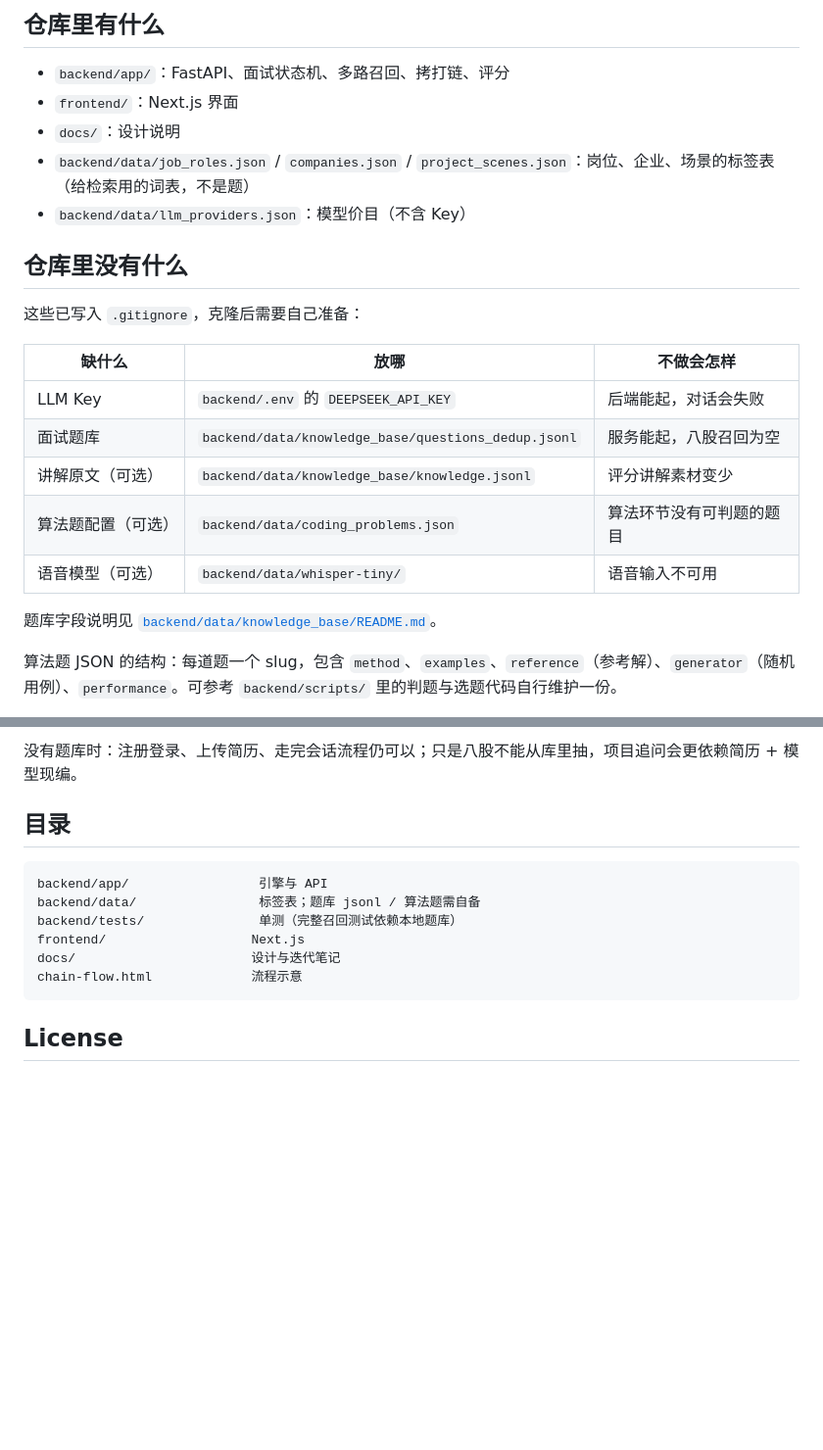
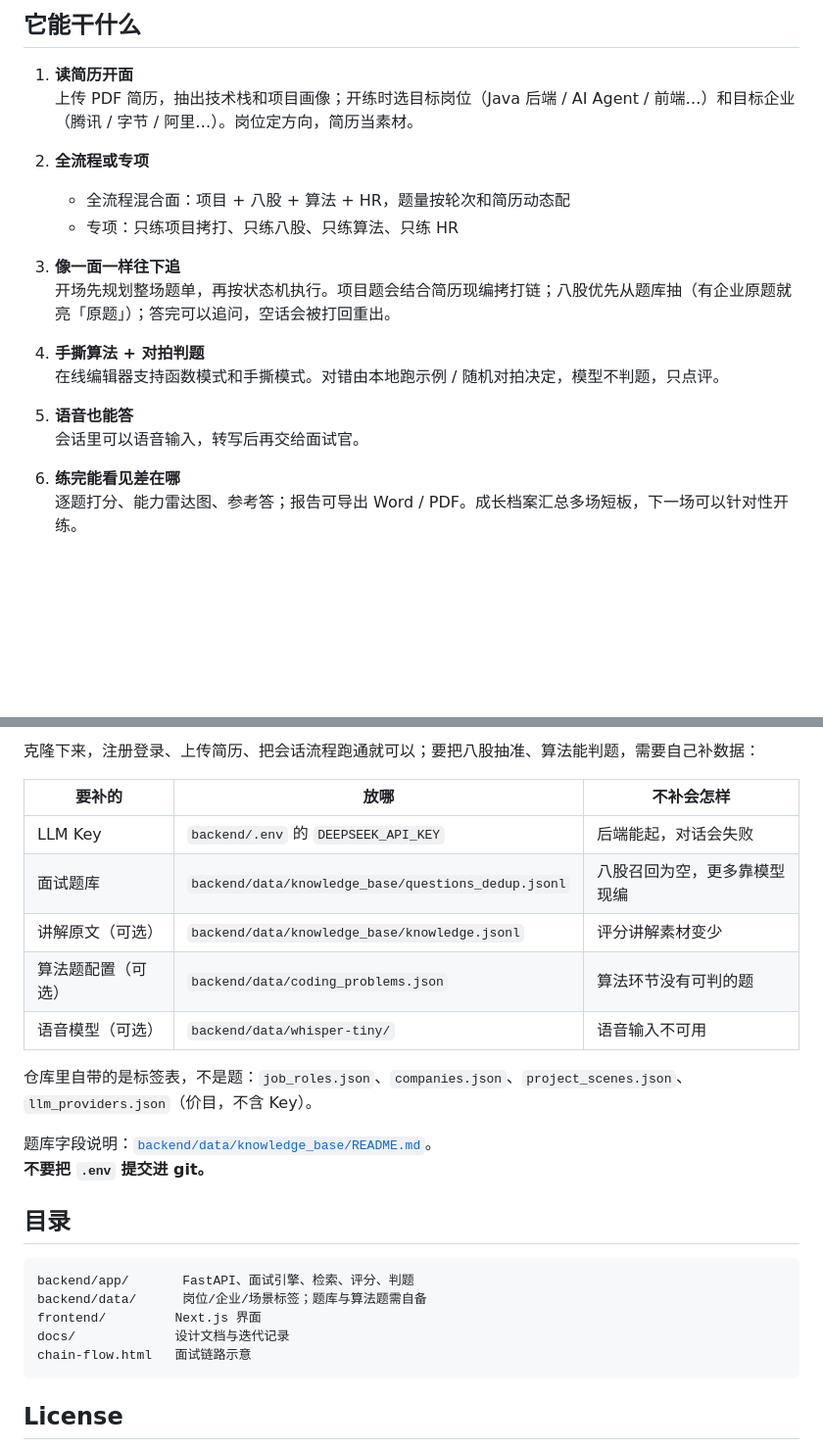
Before and after one commit to 30bef100w/interview-agent, a Markdown page: README.md, 2 parts joined by grey strips. Shown at 98% size. Drawn GitHub-style; blank space fills up the shorter version.

````diff
--- a/README.md
+++ b/README.md
@@ -8,25 +11,22 @@
 
-## 仓库里有什么
+## 它能干什么
 
-- `backend/app/`：FastAPI、面试状态机、多路召回、拷打链、评分
-- `frontend/`：Next.js 界面
-- `docs/`：设计说明
-- `backend/data/job_roles.json` / `companies.json` / `project_scenes.json`：岗位、企业、场景的标签表（给检索用的词表，不是题）
-- `backend/data/llm_providers.json`：模型价目（不含 Key）
+1. **读简历开面**
+   上传 PDF 简历，抽出技术栈和项目画像；开练时选目标岗位（Java 后端 / AI Agent / 前端…）和目标企业（腾讯 / 字节 / 阿里…）。岗位定方向，简历当素材。
 
-## 仓库里没有什么
+2. **全流程或专项**
+   - 全流程混合面：项目 + 八股 + 算法 + HR，题量按轮次和简历动态配
+   - 专项：只练项目拷打、只练八股、只练算法、只练 HR
 
-这些已写入 `.gitignore`，克隆后需要自己准备：
+3. **像一面一样往下追**
+   开场先规划整场题单，再按状态机执行。项目题会结合简历现编拷打链；八股优先从题库抽（有企业原题就亮「原题」）；答完可以追问，空话会被打回重出。
 
-| 缺什么 | 放哪 | 不做会怎样 |
-|---|---|---|
-| LLM Key | `backend/.env` 的 `DEEPSEEK_API_KEY` | 后端能起，对话会失败 |
-| 面试题库 | `backend/data/knowledge_base/questions_dedup.jsonl` | 服务能起，八股召回为空 |
-| 讲解原文（可选） | `backend/data/knowledge_base/knowledge.jsonl` | 评分讲解素材变少 |
-| 算法题配置（可选） | `backend/data/coding_problems.json` | 算法环节没有可判题的题目 |
-| 语音模型（可选） | `backend/data/whisper-tiny/` | 语音输入不可用 |
+4. **手撕算法 + 对拍判题**
+   在线编辑器支持函数模式和手撕模式。对错由本地跑示例 / 随机对拍决定，模型不判题，只点评。
 
-题库字段说明见 [`backend/data/knowledge_base/README.md`](backend/data/knowledge_base/README.md)。
+5. **语音也能答**
+   会话里可以语音输入，转写后再交给面试官。
 
-算法题 JSON 的结构：每道题一个 slug，包含 `method`、`examples`、`reference`（参考解）、`generator`（随机用例）、`performance`。可参考 `backend/scripts/` 里的判题与选题代码自行维护一份。
+6. **练完能看见差在哪**
+   逐题打分、能力雷达图、参考答；报告可导出 Word / PDF。成长档案汇总多场短板，下一场可以针对性开练。
 
@@ -76,15 +104,27 @@ npm run dev
 
-没有题库时：注册登录、上传简历、走完会话流程仍可以；只是八股不能从库里抽，项目追问会更依赖简历 + 模型现编。
+克隆下来，注册登录、上传简历、把会话流程跑通就可以；要把八股抽准、算法能判题，需要自己补数据：
+
+| 要补的 | 放哪 | 不补会怎样 |
+|---|---|---|
+| LLM Key | `backend/.env` 的 `DEEPSEEK_API_KEY` | 后端能起，对话会失败 |
+| 面试题库 | `backend/data/knowledge_base/questions_dedup.jsonl` | 八股召回为空，更多靠模型现编 |
+| 讲解原文（可选） | `backend/data/knowledge_base/knowledge.jsonl` | 评分讲解素材变少 |
+| 算法题配置（可选） | `backend/data/coding_problems.json` | 算法环节没有可判的题 |
+| 语音模型（可选） | `backend/data/whisper-tiny/` | 语音输入不可用 |
+
+仓库里自带的是标签表，不是题：`job_roles.json`、`companies.json`、`project_scenes.json`、`llm_providers.json`（价目，不含 Key）。
+
+题库字段说明：[`backend/data/knowledge_base/README.md`](backend/data/knowledge_base/README.md)。
+**不要把 `.env` 提交进 git。**
 
 ## 目录
 
 ```
-backend/app/                 引擎与 API
-backend/data/                标签表；题库 jsonl / 算法题需自备
-backend/tests/               单测（完整召回测试依赖本地题库）
-frontend/                   Next.js
-docs/                       设计与迭代笔记
-chain-flow.html             流程示意
+backend/app/       FastAPI、面试引擎、检索、评分、判题
+backend/data/      岗位/企业/场景标签；题库与算法题需自备
+frontend/         Next.js 界面
+docs/             设计文档与迭代记录
+chain-flow.html   面试链路示意
 ```
 
 ## License
````
Also changed, not shown: other parts of README.md (+54 -23 lines).
